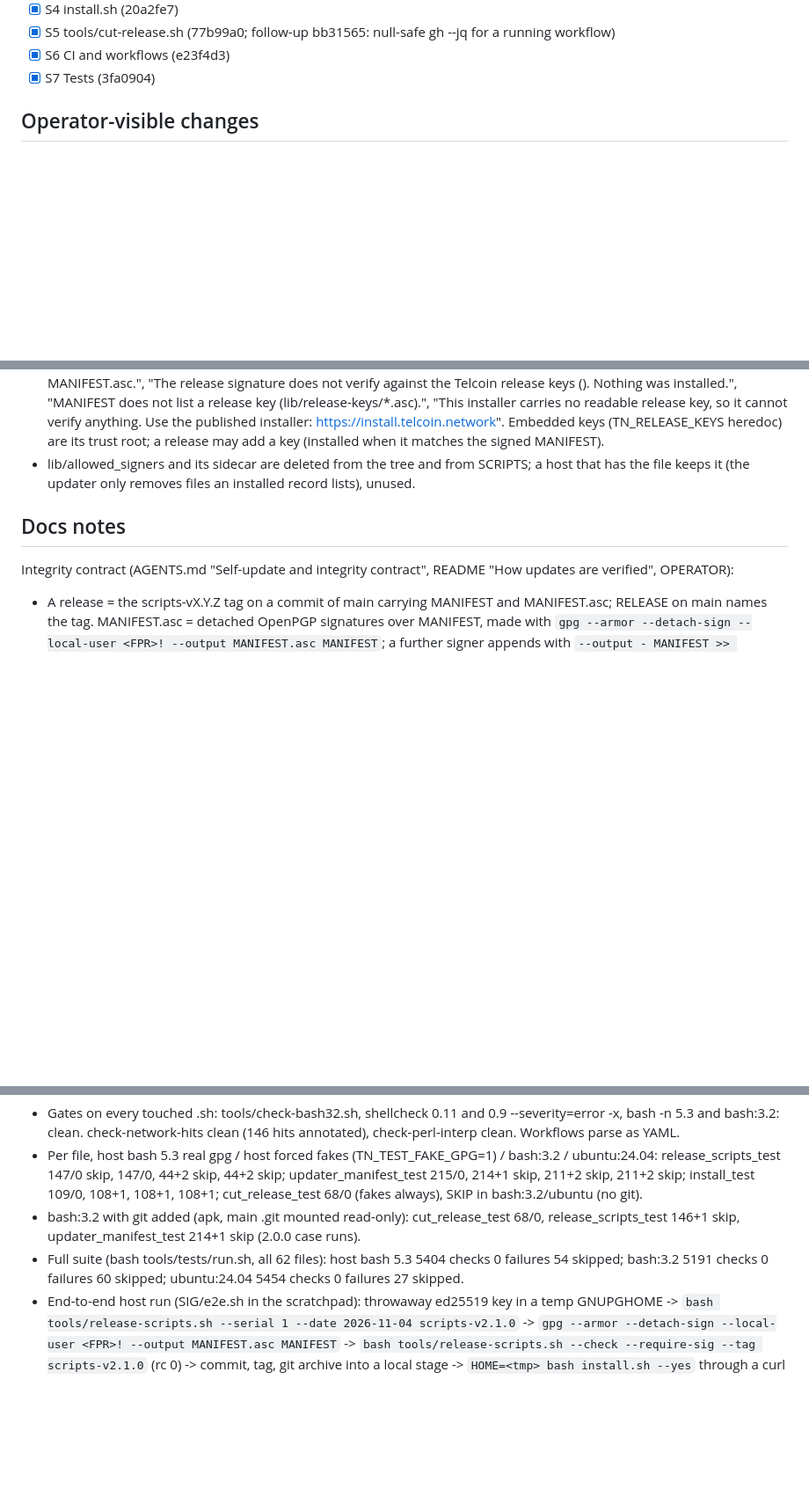
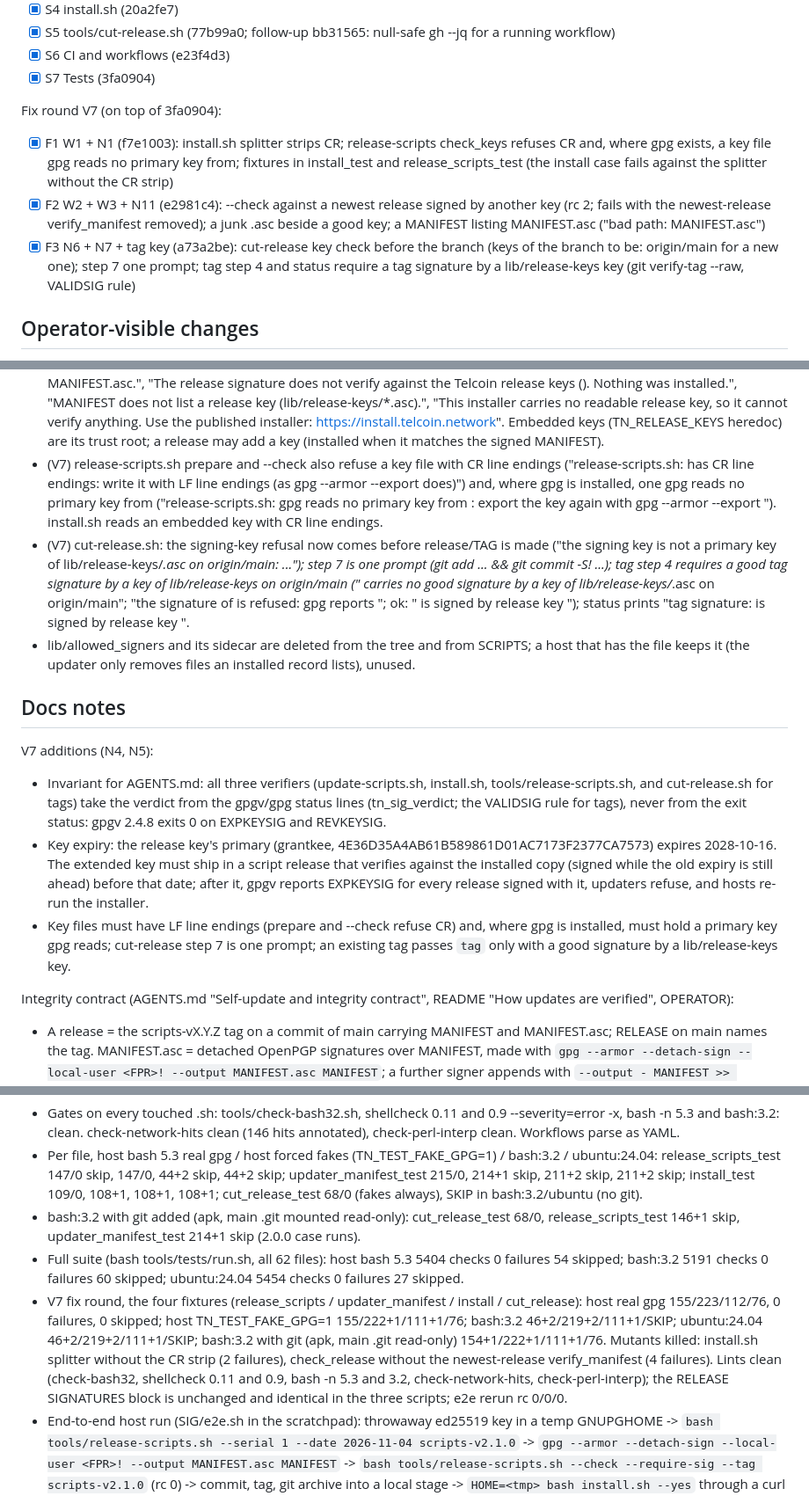
Before and after one commit to Telcoin-Association/tn-node-deployment, a Markdown page: tasks/ckpt-r2-SIG.md, 3 parts joined by grey strips. Shown at 88% size. GitHub-like rendering; blank space fills up the shorter version.

Commit message:
tasks: SIG checkpoint after the V7 fix round

```diff
--- a/tasks/ckpt-r2-SIG.md
+++ b/tasks/ckpt-r2-SIG.md
@@ -7,6 +7,17 @@ status: done
 - [x] S5 tools/cut-release.sh (77b99a0; follow-up bb31565: null-safe gh --jq for a running workflow)
 - [x] S6 CI and workflows (e23f4d3)
 - [x] S7 Tests (3fa0904)
+
+Fix round V7 (on top of 3fa0904):
+- [x] F1 W1 + N1 (f7e1003): install.sh splitter strips CR; release-scripts check_keys refuses CR and,
+      where gpg exists, a key file gpg reads no primary key from; fixtures in install_test and
+      release_scripts_test (the install case fails against the splitter without the CR strip)
+- [x] F2 W2 + W3 + N11 (e2981c4): --check against a newest release signed by another key (rc 2;
+      fails with the newest-release verify_manifest removed); a junk .asc beside a good key; a
+      MANIFEST listing MANIFEST.asc ("bad path: MANIFEST.asc")
+- [x] F3 N6 + N7 + tag key (a73a2be): cut-release key check before the branch (keys of the branch to
+      be: origin/main for a new one); step 7 one prompt; tag step 4 and status require a tag signature
+      by a lib/release-keys key (git verify-tag --raw, VALIDSIG rule)
 
 ## Operator-visible changes
 
@@ -44,10 +55,33 @@ status: done
   carries no readable release key, so it cannot verify anything. Use the published installer:
   https://install.telcoin.network". Embedded keys (TN_RELEASE_KEYS heredoc) are its trust root; a
   release may add a key (installed when it matches the signed MANIFEST).
+- (V7) release-scripts.sh prepare and --check also refuse a key file with CR line endings
+  ("release-scripts.sh: <file> has CR line endings: write it with LF line endings (as gpg --armor
+  --export does)") and, where gpg is installed, one gpg reads no primary key from ("release-scripts.sh:
+  gpg reads no primary key from <file>: export the key again with gpg --armor --export
+  <fingerprint>"). install.sh reads an embedded key with CR line endings.
+- (V7) cut-release.sh: the signing-key refusal now comes before release/TAG is made ("the signing key
+  <FPR> is not a primary key of lib/release-keys/*.asc on origin/main: ..."); step 7 is one prompt
+  (git add ... && git commit -S<FPR>! ...); tag step 4 requires a good tag signature by a key of
+  lib/release-keys on origin/main ("<TAG> carries no good signature by a key of lib/release-keys/*.asc
+  on origin/main"; "the signature of <TAG> is refused: gpg reports <KW>"; ok: "<TAG> is signed by
+  release key <FPR>"); status prints "tag signature: <TAG> is signed by release key <FPR>".
 - lib/allowed_signers and its sidecar are deleted from the tree and from SCRIPTS; a host that has
   the file keeps it (the updater only removes files an installed record lists), unused.
 
 ## Docs notes
+
+V7 additions (N4, N5):
+- Invariant for AGENTS.md: all three verifiers (update-scripts.sh, install.sh, tools/release-scripts.sh,
+  and cut-release.sh for tags) take the verdict from the gpgv/gpg status lines (tn_sig_verdict; the
+  VALIDSIG rule for tags), never from the exit status: gpgv 2.4.8 exits 0 on EXPKEYSIG and REVKEYSIG.
+- Key expiry: the release key's primary (grantkee, 4E36D35A4AB61B589861D01AC7173F2377CA7573) expires
+  2028-10-16. The extended key must ship in a script release that verifies against the installed copy
+  (signed while the old expiry is still ahead) before that date; after it, gpgv reports EXPKEYSIG for
+  every release signed with it, updaters refuse, and hosts re-run the installer.
+- Key files must have LF line endings (prepare and --check refuse CR) and, where gpg is installed,
+  must hold a primary key gpg reads; cut-release step 7 is one prompt; an existing tag passes `tag`
+  only with a good signature by a lib/release-keys key.
 
 Integrity contract (AGENTS.md "Self-update and integrity contract", README "How updates are
 verified", OPERATOR):
@@ -149,6 +183,13 @@ lib/wgvpn/peers/ssh/KEYS, vpn_selfheal_test.sh (VPN key fingerprints, unrelated)
   release_scripts_test 146+1 skip, updater_manifest_test 214+1 skip (2.0.0 case runs).
 - Full suite (bash tools/tests/run.sh, all 62 files): host bash 5.3 5404 checks 0 failures 54 skipped;
   bash:3.2 5191 checks 0 failures 60 skipped; ubuntu:24.04 5454 checks 0 failures 27 skipped.
+- V7 fix round, the four fixtures (release_scripts / updater_manifest / install / cut_release):
+  host real gpg 155/223/112/76, 0 failures, 0 skipped; host TN_TEST_FAKE_GPG=1 155/222+1/111+1/76;
+  bash:3.2 46+2/219+2/111+1/SKIP; ubuntu:24.04 46+2/219+2/111+1/SKIP; bash:3.2 with git (apk, main
+  .git read-only) 154+1/222+1/111+1/76. Mutants killed: install.sh splitter without the CR strip
+  (2 failures), check_release without the newest-release verify_manifest (4 failures). Lints clean
+  (check-bash32, shellcheck 0.11 and 0.9, bash -n 5.3 and 3.2, check-network-hits, check-perl-interp);
+  the RELEASE SIGNATURES block is unchanged and identical in the three scripts; e2e rerun rc 0/0/0.
 - End-to-end host run (SIG/e2e.sh in the scratchpad): throwaway ed25519 key in a temp GNUPGHOME ->
   `bash tools/release-scripts.sh --serial 1 --date 2026-11-04 scripts-v2.1.0` -> `gpg --armor
   --detach-sign --local-user <FPR>! --output MANIFEST.asc MANIFEST` -> `bash tools/release-scripts.sh
```
